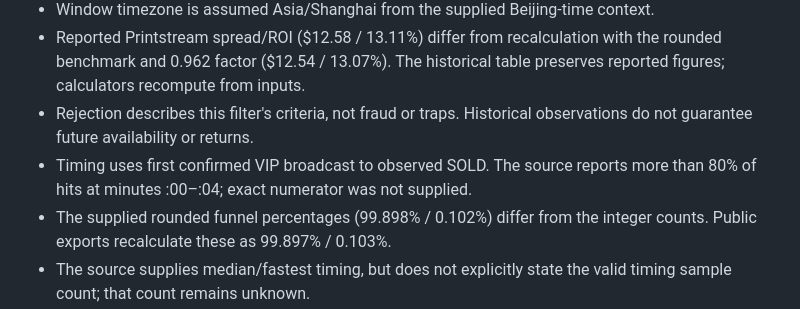
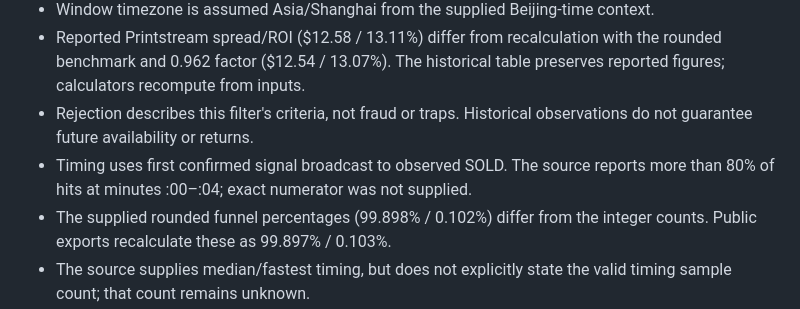
Before and after one commit to andrewkreil/cs2-ticker, a Markdown page: latest_24h_recap.md, the part around one of its changes. GitHub-like rendering.

Commit message:
docs(telemetry): remove legacy commercial recap wording

```diff
--- a/latest_24h_recap.md
+++ b/latest_24h_recap.md
@@ -44,7 +44,7 @@ SOLD means an observed market sale, not a purchase or resale by this service.
 - Window timezone is assumed Asia/Shanghai from the supplied Beijing-time context.
 - Reported Printstream spread/ROI ($12.58 / 13.11%) differ from recalculation with the rounded benchmark and 0.962 factor ($12.54 / 13.07%). The historical table preserves reported figures; calculators recompute from inputs.
 - Rejection describes this filter's criteria, not fraud or traps. Historical observations do not guarantee future availability or returns.
-- Timing uses first confirmed VIP broadcast to observed SOLD. The source reports more than 80% of hits at minutes :00–:04; exact numerator was not supplied.
+- Timing uses first confirmed signal broadcast to observed SOLD. The source reports more than 80% of hits at minutes :00–:04; exact numerator was not supplied.
 - The supplied rounded funnel percentages (99.898% / 0.102%) differ from the integer counts. Public exports recalculate these as 99.897% / 0.103%.
 - The source supplies median/fastest timing, but does not explicitly state the valid timing sample count; that count remains unknown.
 
```
Also changed, not shown: other parts of latest_24h_recap.md (+1 -1 lines).
